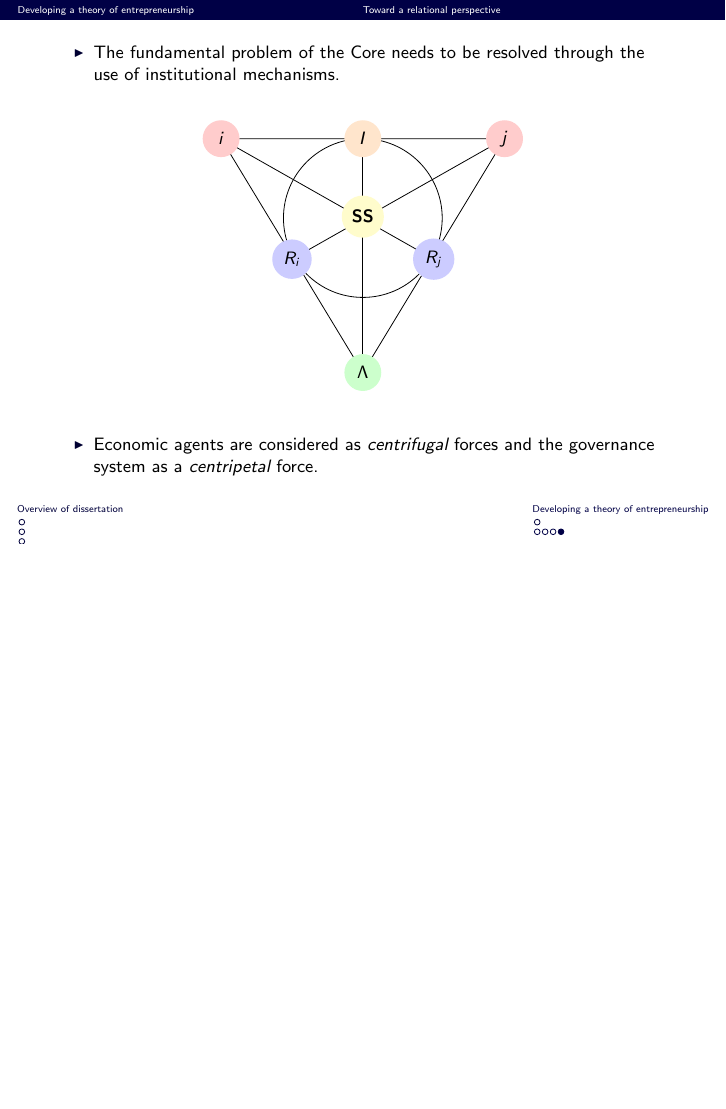
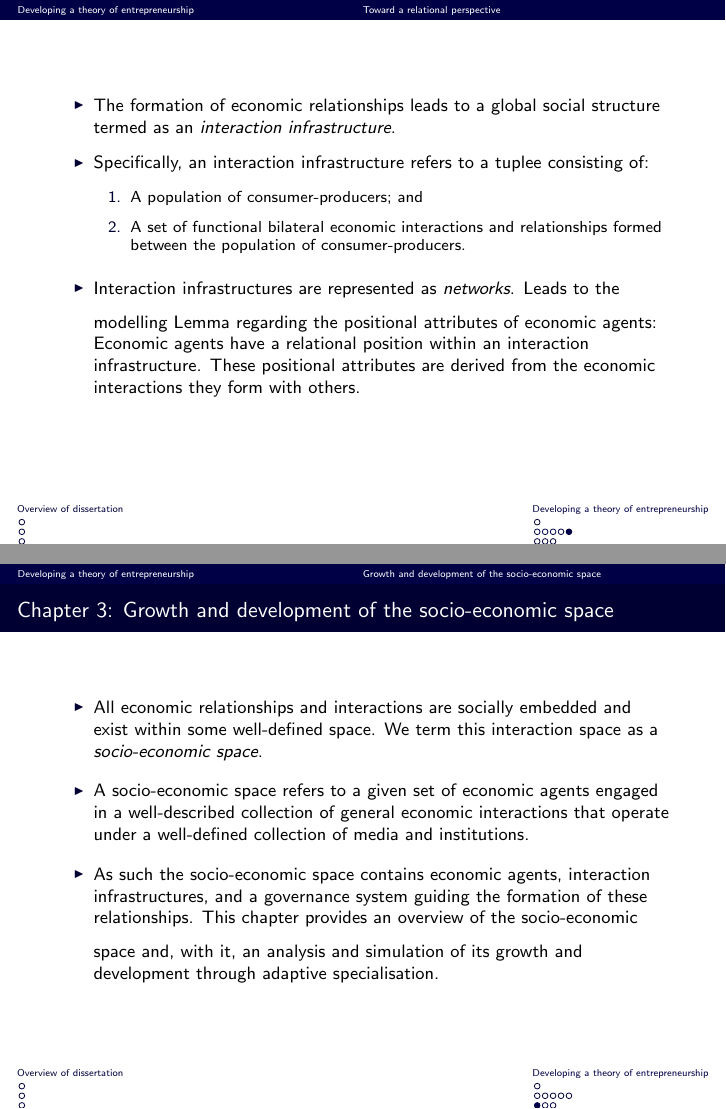
Before and after one commit to O1sims/EntrepreneurshipSSE, LaTeX slides (Presentation/thesisOverview.tex): page 12 of 12 before the commit and pages 13 and 14 of 16 after it, the two joined at a grey line, the shorter picture padded with empty space. The pictures show the PDF file Presentation/thesisOverview.pdf that the author committed with the source.

Commit message:
Updated presentation

```diff
--- a/Presentation/thesisOverview.tex
+++ b/Presentation/thesisOverview.tex
@@ -269,4 +271,3 @@ results into fundamental perceived uncertainty in the economy.
 \end{figure}
 \begin{itemize}
 \medskip
-\item Economic agents are considered as \emph{centrifugal} forces and the governance system as a \emph{centripetal} force.
@@ -273,3 +279,86 @@ results into fundamental perceived uncertainty in the economy.
+\begin{frame} %\frametitle{}
+\begin{itemize}
+\item The formation of economic relationships leads to a global social structure termed as an \emph{interaction infrastructure}.
+\medskip
+\item Specifically, an interaction infrastructure refers to a tuplee consisting of:
+\begin{itemize}
+\medskip
+\item[1.] A population of consumer-producers; and
+\medskip
+\item[2.] A set of functional bilateral economic interactions and relationships formed between the population of consumer-producers.
+\end{itemize}
+\medskip
+\item Interaction infrastructures are represented as \emph{networks}.
+\medskip
+\ietm Leads to the modelling Lemma regarding the positional attributes of economic agents: Economic agents have a relational position within an interaction infrastructure. These positional attributes are derived from the economic interactions they form with others.
+\end{itemize}
+\end{frame}
+
+\subsection{Growth and development of the socio-economic space}
+
+\begin{frame} \frametitle{Chapter 3: Growth and development of the socio-economic space}
+\begin{itemize}
+\item All economic relationships and interactions are socially embedded and exist within some well-defined space. We term this interaction space as a \textbf{socio-economic space}.
+\medskip
+\item A socio-economic space refers to a given set of economic agents engaged in a well-described collection of general economic interactions that operate under a well-defined collection of media and institutions.
+\medskip
+\item As such the socio-economic space contains economic agents, interaction infrastructures, and a governance system guiding the formation of these relationships.
+\medskip
+\ietm This chapter provides an overview of the socio-economic space and, with it, an analysis and simulation of its growth and development through adaptive specialisation.
+\end{itemize}
+\end{frame}
+
+\begin{frame} %\frametitle{}
+\begin{figure}[h]
+\centering
+\includegraphics[scale=0.15]{../Images/structure-space.png}
+\end{figure}
+\begin{itemize}
+\item There exists a two-way relationship between the population of economic agents, their relational position within the economy, and the set of institutions in the governance system.
+\end{itemize}
+\end{frame}
+
+\begin{frame} %\frametitle{}
+\begin{itemize}
+\item The socio-economic space is defined in a formal manner as a mathematical concept. Allows us to discuss these concepts in a more well-defined way.
+\medskip
+\item For a given collection of media and institutions, a socio-economic space can be represented by a pair $(N, \mathcal{G})$ where $N = \{1, \ldots, n\}$ is a given set of economic agents and
+\begin{equation*}
+\mathcal{G} \subset \mathcal{S}(N) \cup \mathcal{H}(N)
+\end{equation*}
+is a given collection of \textbf{general economic interactions} on $N$, where
+\begin{equation*}
+\mathcal{S}(N) = \{ S ~ \mid ~ S \subset N \mbox{ and } S \neq \varnothing \}
+\end{equation*}
+is the family of non-empty coalitions in the population $N$, representing \textbf{lateral} economic interactions on $N$, and
+\begin{equation*}
+\mathcal{H}(N) = \bigcup_{k = 2}^{\infty} N^{k}
+\end{equation*}
+is the class of all finite ordered sequences of economic agents, representing authority chains or \textbf{hierarchical} economic interactions in $N$.
+\end{itemize}
+\end{frame}
+
+\begin{frame} %\frametitle{}
+\begin{itemize}
+\item Whilst discussing the evolution of the socio-economic space we distinguish the notions of growth and development.
+\medskip
+\item The \textbf{growth} of a socio-economic space refers to a change in some fundamental or pre-existing parameters that define the socio-economic space such that the aggregate utility of all economic agents increases.
+\medskip
+\item The \textbf{development} of a socio-economic space refers to a productive change in the elements of the governance system and its derived structure such that the new institutional mechanisms, for example, produces an increase in aggregate utility.
+\medskip
+\item \textbf{Decline} and \textbf{regression} are polar notions to growth and development.
+\end{itemize}
+\end{frame}
+
+\begin{frame} %\frametitle{}
+\begin{itemize}
+\item Whilst discussing the evolution of the socio-economic space we distinguish the notions of growth and development.
+\medskip
+\item The \textbf{growth} of a socio-economic space refers to a change in some fundamental or pre-existing parameters that define the socio-economic space such that the aggregate utility of all economic agents increases.
+\medskip
+\item The \textbf{development} of a socio-economic space refers to a productive change in the elements of the governance system and its derived structure such that the new institutional mechanisms, for example, produces an increase in aggregate utility.
+\medskip
+\item \textbf{Decline} and \textbf{regression} are polar notions to growth and development.
 \end{itemize}
 \end{frame}
 
```
Also changed, not shown: Presentation/thesisOverview.pdf, Presentation/thesisOverview.tex (7 more changed lines).
